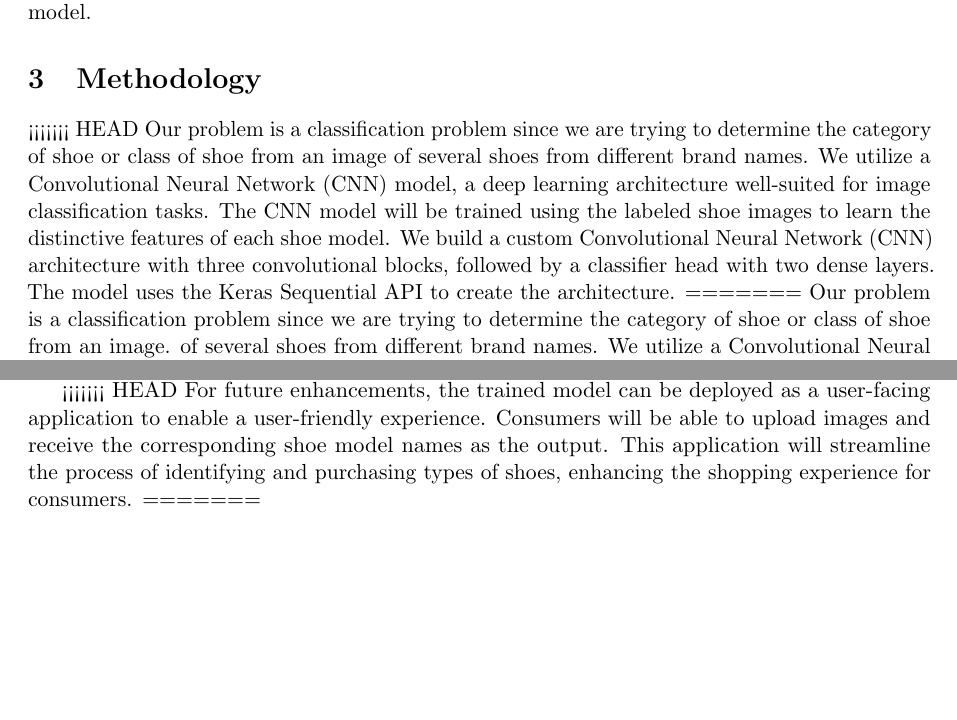
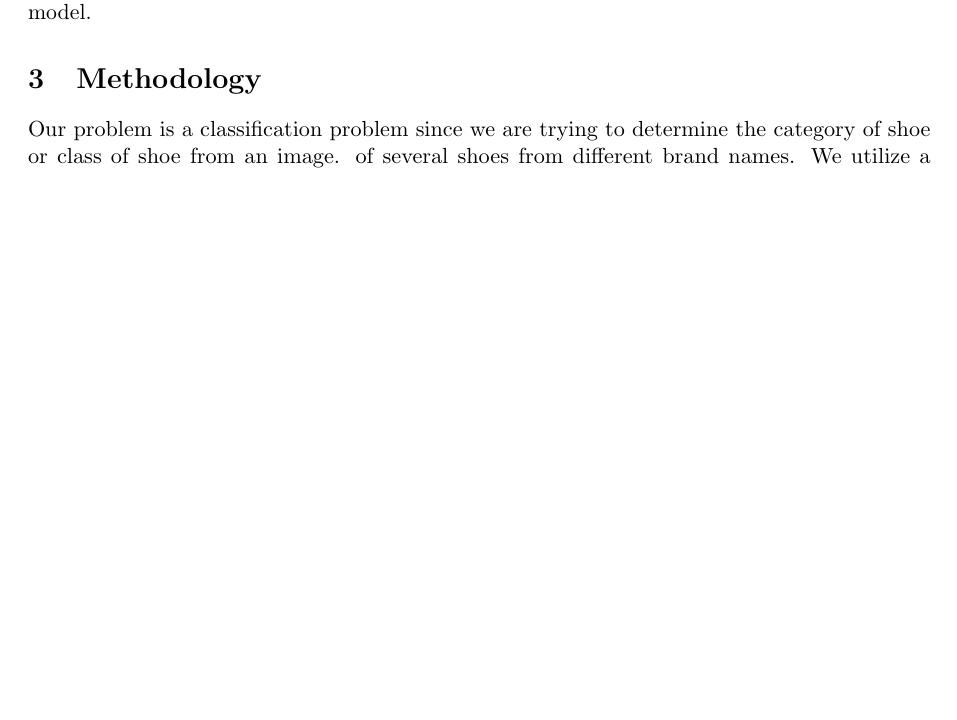
Before and after one commit to chuksoo/ISYE-6740-Project---Shoe-Image-Recognition, a LaTeX document (Project Report/ISyE6740_Project_template.tex): two parts of pages 2 and 4 of 9 before the commit and part of page 2 of 8 after it, the two joined at a grey line, cut so that both start at the same text, the shorter picture padded with empty space. Compiled offline with pdfLaTeX.

Commit message:
Updated code and report with new information

```diff
--- a/Project Report/ISyE6740_Project_template.tex
+++ b/Project Report/ISyE6740_Project_template.tex
@@ -59,8 +55,5 @@ Integrating our image classification system into popular platforms like Instagra
 The data utilized for this project is the UT Zappos50K Shoe Dataset (ver 1.2), curated by Yu and Grauman (2014) and available on Kaggle.com. This comprehensive shoe dataset comprises 50,025 catalog images obtained from Zappos.com. The images have dimensions of 136 x 102 pixels, showcasing shoes centered on a white background and consistently oriented for ease of analysis. The dataset encompasses various shoe models. The classes to predict include 20 different class of shoes.  We trained a neural network and evaluate the performance of our trained model.
 
 \section{Methodology}
-<<<<<<< HEAD
-Our problem is a classification problem since we are trying to determine the category of shoe or class of shoe from an image of several shoes from different brand names. We utilize a Convolutional Neural Network (CNN) model, a deep learning architecture well-suited for image classification tasks. The CNN model will be trained using the labeled shoe images to learn the distinctive features of each shoe model. We build a custom Convolutional Neural Network (CNN) architecture with three convolutional blocks, followed by a classifier head with two dense layers. The model uses the Keras Sequential API to create the architecture.
-=======
 Our problem is a classification problem since we are trying to determine the category of shoe or class of shoe from an image. of several shoes from different brand names. We utilize a Convolutional Neural Network (CNN) model, a deep learning architecture well-suited for image classification tasks. The CNN model will be trained using the labeled shoe images to learn the distinctive features of each shoe model. We build a custom Convolutional Neural Network (CNN) architecture with three convolutional blocks, followed by a classifier head with two dense layers. The model uses the Keras Sequential API to create the architecture.
 
@@ -111,9 +103,6 @@ The plot of the loss and accuracy on the dataset is shown in \textbf{Fig. \ref{c
 \end{figure}
 
 
-<<<<<<< HEAD
-For future enhancements, the trained model can be deployed as a user-facing application to enable a user-friendly experience. Consumers will be able to upload images and receive the corresponding shoe model names as the output. This application will streamline the process of identifying and purchasing types of shoes, enhancing the shopping experience for consumers.
-=======
  \begin{figure}[h!]
  \centering
   \includegraphics[width=\linewidth]{dropout_training_plot.png}
```
Also changed, not shown: Project Report/ISyE6740_Project_template.tex (6 more changed lines), 3 other files.
